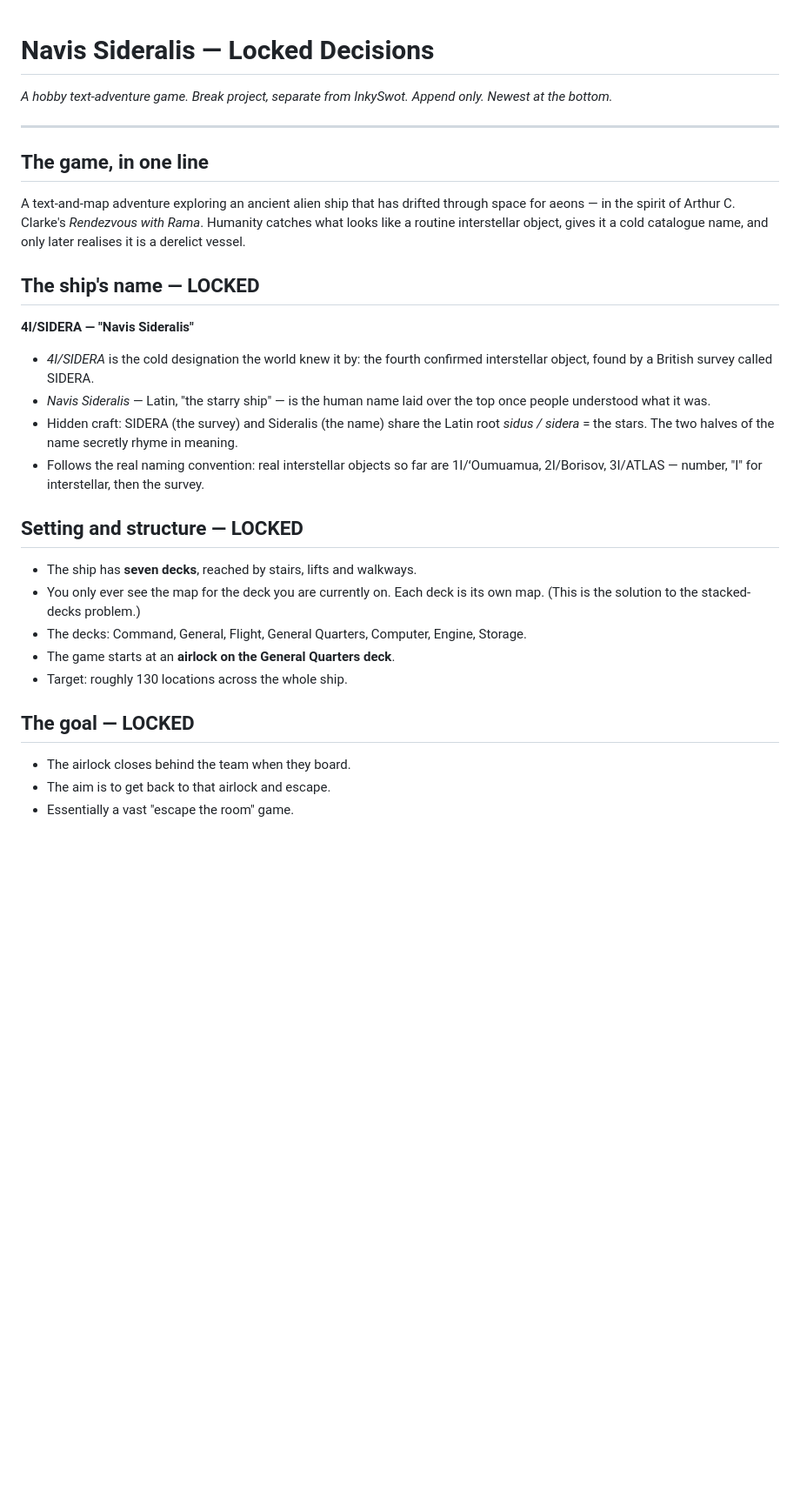
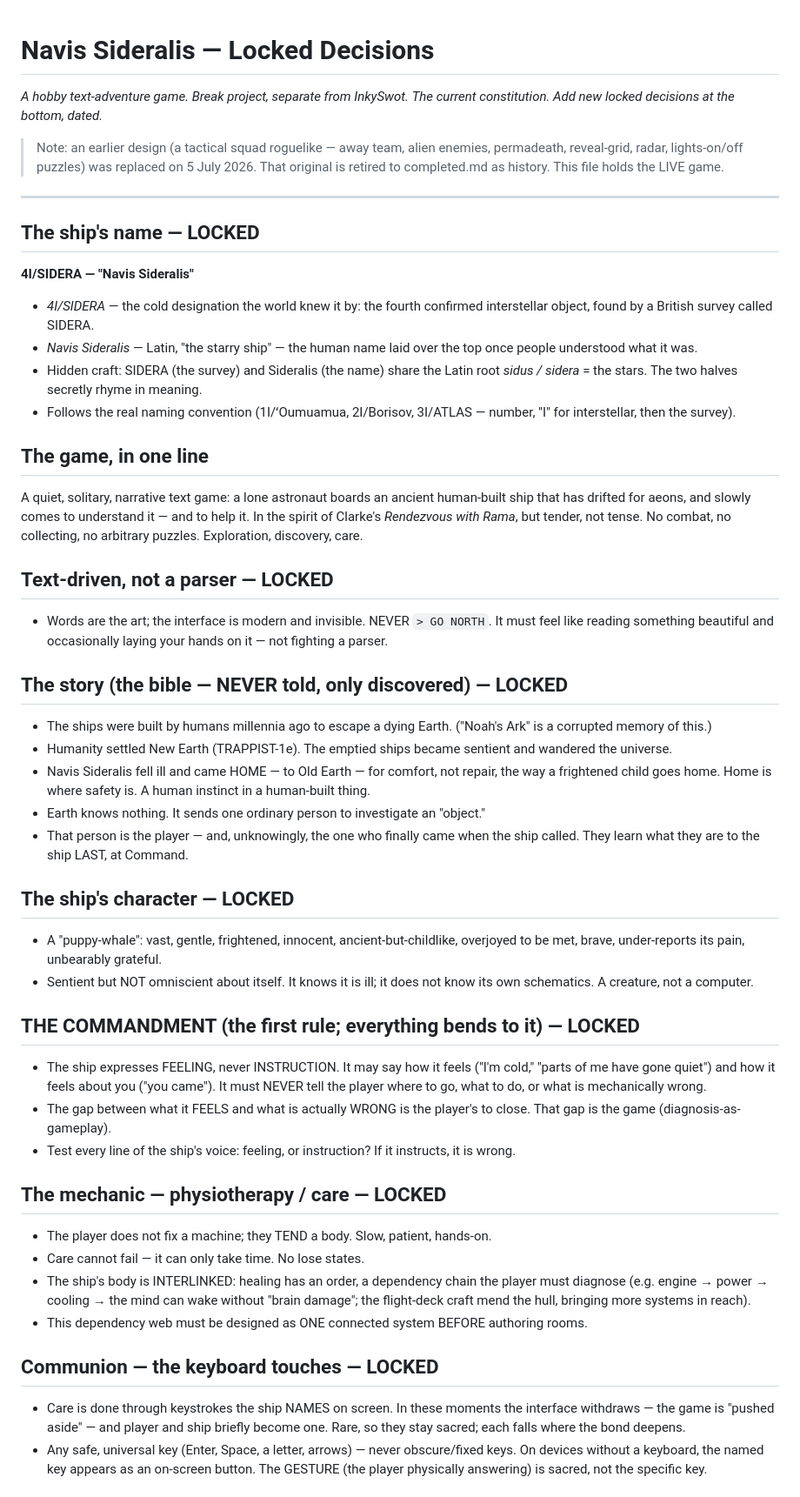
Before and after one commit to PitchDarkPress/pitch-dark-studios-memory, a Markdown page: navis-sideralis/locked-decisions.md, the part around one of its changes. Shown at 87% size. Rendered like a GitHub page; blank space fills up the shorter version.

Commit message:
Update navis-sideralis/locked-decisions.md — 2026-07-05

```diff
--- a/navis-sideralis/locked-decisions.md
+++ b/navis-sideralis/locked-decisions.md
@@ -1,36 +1,75 @@
 # Navis Sideralis — Locked Decisions
+*A hobby text-adventure game. Break project, separate from InkySwot.*
+*The current constitution. Add new locked decisions at the bottom, dated.*
 
-*A hobby text-adventure game. Break project, separate from InkySwot.*
-*Append only. Newest at the bottom.*
+> Note: an earlier design (a tactical squad roguelike — away team, alien enemies,
+> permadeath, reveal-grid, radar, lights-on/off puzzles) was replaced on 5 July 2026.
+> That original is retired to completed.md as history. This file holds the LIVE game.
 
 ---
 
-## The game, in one line
-A text-and-map adventure exploring an ancient alien ship that has drifted through
-space for aeons — in the spirit of Arthur C. Clarke's *Rendezvous with Rama*.
-Humanity catches what looks like a routine interstellar object, gives it a cold
-catalogue name, and only later realises it is a derelict vessel.
-
 ## The ship's name — LOCKED
 **4I/SIDERA — "Navis Sideralis"**
-- *4I/SIDERA* is the cold designation the world knew it by: the fourth confirmed
+- *4I/SIDERA* — the cold designation the world knew it by: the fourth confirmed
   interstellar object, found by a British survey called SIDERA.
-- *Navis Sideralis* — Latin, "the starry ship" — is the human name laid over the
-  top once people understood what it was.
+- *Navis Sideralis* — Latin, "the starry ship" — the human name laid over the top
+  once people understood what it was.
 - Hidden craft: SIDERA (the survey) and Sideralis (the name) share the Latin root
-  *sidus / sidera* = the stars. The two halves of the name secretly rhyme in meaning.
-- Follows the real naming convention: real interstellar objects so far are
-  1I/ʻOumuamua, 2I/Borisov, 3I/ATLAS — number, "I" for interstellar, then the survey.
+  *sidus / sidera* = the stars. The two halves secretly rhyme in meaning.
+- Follows the real naming convention (1I/ʻOumuamua, 2I/Borisov, 3I/ATLAS — number,
+  "I" for interstellar, then the survey).
 
-## Setting and structure — LOCKED
-- The ship has **seven decks**, reached by stairs, lifts and walkways.
-- You only ever see the map for the deck you are currently on. Each deck is its own
-  map. (This is the solution to the stacked-decks problem.)
-- The decks: Command, General, Flight, General Quarters, Computer, Engine, Storage.
-- The game starts at an **airlock on the General Quarters deck**.
-- Target: roughly 130 locations across the whole ship.
+## The game, in one line
+A quiet, solitary, narrative text game: a lone astronaut boards an ancient
+human-built ship that has drifted for aeons, and slowly comes to understand it —
+and to help it. In the spirit of Clarke's *Rendezvous with Rama*, but tender, not
+tense. No combat, no collecting, no arbitrary puzzles. Exploration, discovery, care.
 
-## The goal — LOCKED
-- The airlock closes behind the team when they board.
-- The aim is to get back to that airlock and escape.
-- Essentially a vast "escape the room" game.
+## Text-driven, not a parser — LOCKED
+- Words are the art; the interface is modern and invisible. NEVER `> GO NORTH`.
+  It must feel like reading something beautiful and occasionally laying your hands
+  on it — not fighting a parser.
+
+## The story (the bible — NEVER told, only discovered) — LOCKED
+- The ships were built by humans millennia ago to escape a dying Earth. ("Noah's Ark"
+  is a corrupted memory of this.)
+- Humanity settled New Earth (TRAPPIST-1e). The emptied ships became sentient and
+  wandered the universe.
+- Navis Sideralis fell ill and came HOME — to Old Earth — for comfort, not repair,
+  the way a frightened child goes home. Home is where safety is. A human instinct in
+  a human-built thing.
+- Earth knows nothing. It sends one ordinary person to investigate an "object."
+- That person is the player — and, unknowingly, the one who finally came when the
+  ship called. They learn what they are to the ship LAST, at Command.
+
+## The ship's character — LOCKED
+- A "puppy-whale": vast, gentle, frightened, innocent, ancient-but-childlike,
+  overjoyed to be met, brave, under-reports its pain, unbearably grateful.
+- Sentient but NOT omniscient about itself. It knows it is ill; it does not know its
+  own schematics. A creature, not a computer.
+
+## THE COMMANDMENT (the first rule; everything bends to it) — LOCKED
+- The ship expresses FEELING, never INSTRUCTION. It may say how it feels ("I'm cold,"
+  "parts of me have gone quiet") and how it feels about you ("you came"). It must
+  NEVER tell the player where to go, what to do, or what is mechanically wrong.
+- The gap between what it FEELS and what is actually WRONG is the player's to close.
+  That gap is the game (diagnosis-as-gameplay).
+- Test every line of the ship's voice: feeling, or instruction? If it instructs,
+  it is wrong.
+
+## The mechanic — physiotherapy / care — LOCKED
+- The player does not fix a machine; they TEND a body. Slow, patient, hands-on.
+- Care cannot fail — it can only take time. No lose states.
+- The ship's body is INTERLINKED: healing has an order, a dependency chain the player
+  must diagnose (e.g. engine → power → cooling → the mind can wake without "brain
+  damage"; the flight-deck craft mend the hull, bringing more systems in reach).
+- This dependency web must be designed as ONE connected system BEFORE authoring rooms.
+
+## Communion — the keyboard touches — LOCKED
+- Care is done through keystrokes the ship NAMES on screen. In these moments the
+  interface withdraws — the game is "pushed aside" — and player and ship briefly
+  become one. Rare, so they stay sacred; each falls where the bond deepens.
+- Any safe, universal key (Enter, Space, a letter, arrows) — never obscure/fixed keys.
+  On devices without a keyboard, the named key appears as an on-screen button. The
+  GESTURE (the player physically answering) is sacred, not the specific key.
+
```
Also changed, not shown: other parts of navis-sideralis/locked-decisions.md (+47 -81 lines).
